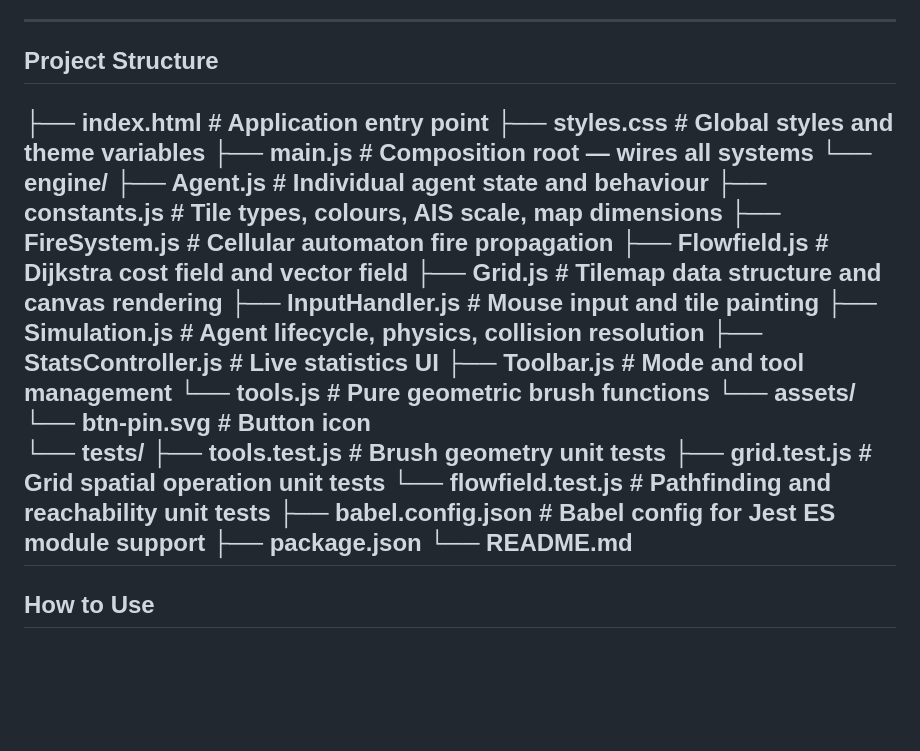
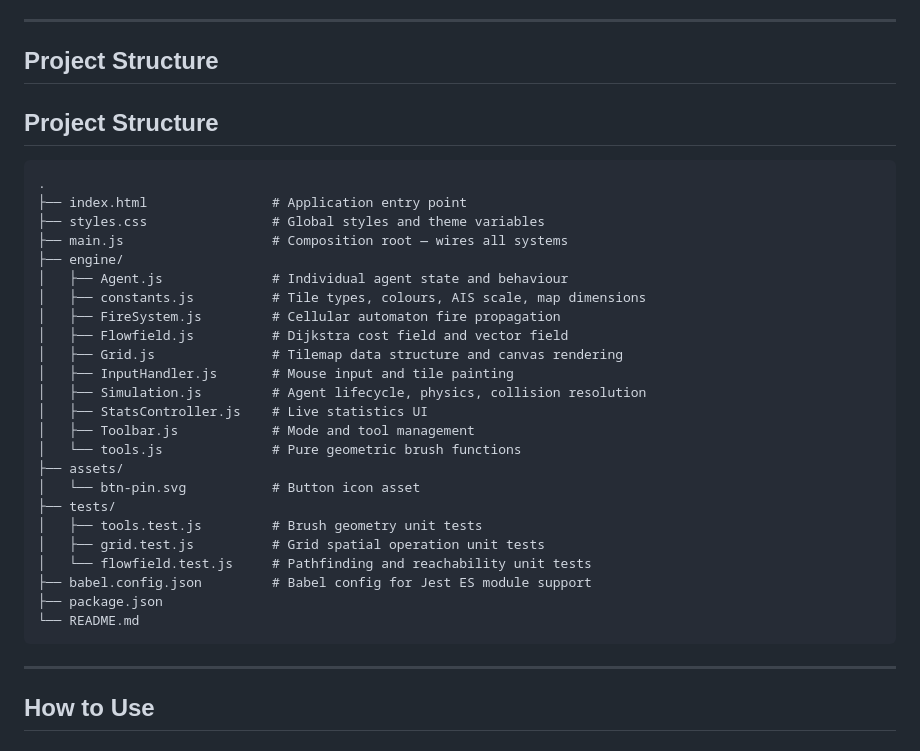
Before and after one commit to kaitlin-hourican/Evacuation-Simulation, a Markdown page: README.md, the part around the change. Drawn GitHub-style; blank space fills up the shorter version.

````diff
--- a/README.md
+++ b/README.md
@@ -88,29 +88,35 @@ Tests:       38 passed, 38 total
 ---
 
 ## Project Structure
+## Project Structure
+
+```text
+.
 ├── index.html                # Application entry point
 ├── styles.css                # Global styles and theme variables
 ├── main.js                   # Composition root — wires all systems
-└── engine/
-  ├── Agent.js                # Individual agent state and behaviour
-  ├── constants.js            # Tile types, colours, AIS scale, map dimensions
-  ├── FireSystem.js           # Cellular automaton fire propagation
-  ├── Flowfield.js            # Dijkstra cost field and vector field
-  ├── Grid.js                 # Tilemap data structure and canvas rendering
-  ├── InputHandler.js         # Mouse input and tile painting
-  ├── Simulation.js           # Agent lifecycle, physics, collision resolution
-  ├── StatsController.js      # Live statistics UI
-  ├── Toolbar.js              # Mode and tool management
-  └── tools.js                # Pure geometric brush functions
-└── assets/
-  └── btn-pin.svg             # Button icon
-└── tests/
-  ├── tools.test.js           # Brush geometry unit tests
-  ├── grid.test.js            # Grid spatial operation unit tests
-  └── flowfield.test.js       # Pathfinding and reachability unit tests
+├── engine/
+│   ├── Agent.js              # Individual agent state and behaviour
+│   ├── constants.js          # Tile types, colours, AIS scale, map dimensions
+│   ├── FireSystem.js         # Cellular automaton fire propagation
+│   ├── Flowfield.js          # Dijkstra cost field and vector field
+│   ├── Grid.js               # Tilemap data structure and canvas rendering
+│   ├── InputHandler.js       # Mouse input and tile painting
+│   ├── Simulation.js         # Agent lifecycle, physics, collision resolution
+│   ├── StatsController.js    # Live statistics UI
+│   ├── Toolbar.js            # Mode and tool management
+│   └── tools.js              # Pure geometric brush functions
+├── assets/
+│   └── btn-pin.svg           # Button icon asset
+├── tests/
+│   ├── tools.test.js         # Brush geometry unit tests
+│   ├── grid.test.js          # Grid spatial operation unit tests
+│   └── flowfield.test.js     # Pathfinding and reachability unit tests
 ├── babel.config.json         # Babel config for Jest ES module support
 ├── package.json
 └── README.md
+```
+
 ---
 
 ## How to Use
````
